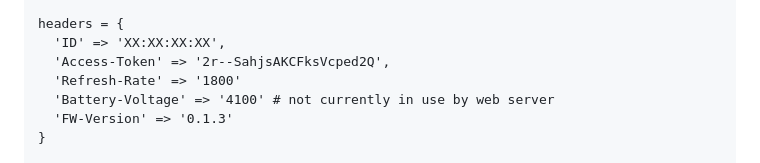
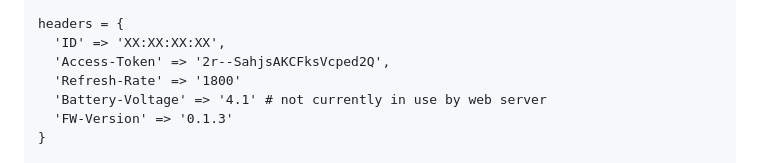
Before and after one commit to usetrmnl/firmware, a Markdown page: README.md, the part around the change. GitHub-like rendering.

```diff
--- a/README.md
+++ b/README.md
@@ -28,7 +28,7 @@ headers = {
   'ID' => 'XX:XX:XX:XX',
   'Access-Token' => '2r--SahjsAKCFksVcped2Q',
   'Refresh-Rate' => '1800'
-  'Battery-Voltage' => '4100' # not currently in use by web server
+  'Battery-Voltage' => '4.1' # not currently in use by web server
   'FW-Version' => '0.1.3'
 }
 
```
